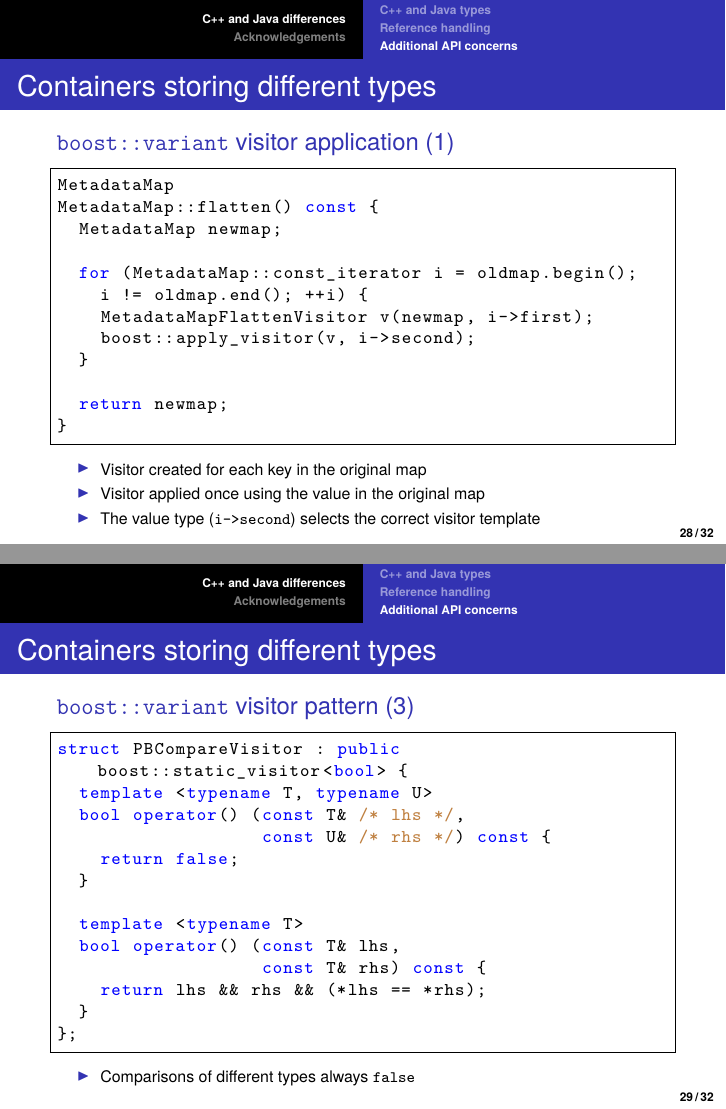
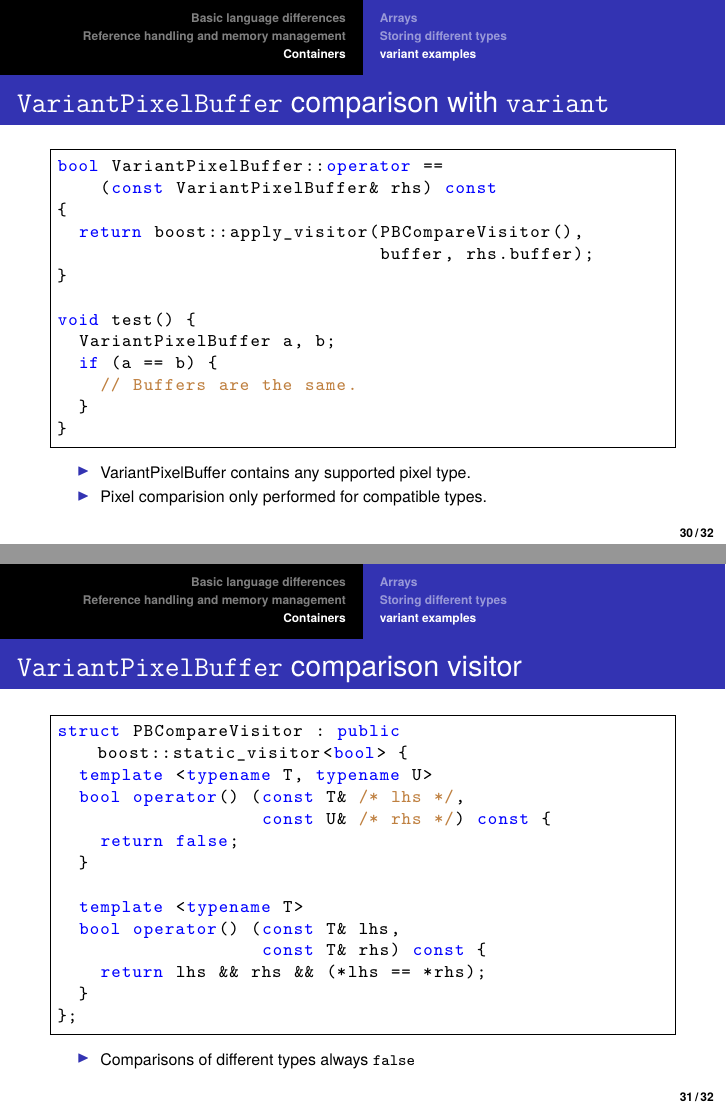
Before and after one commit to simleo/ome-cpp-training, LaTeX slides (cpp-java-differences.tex): pages 28 and 29 of 32 before the commit and pages 30 and 31 of 32 after it, joined at a grey line. Compiled offline with XeLaTeX.

Commit message:
More fixes

```diff
--- a/cpp-java-differences.tex
+++ b/cpp-java-differences.tex
@@ -40,8 +40,8 @@
 \end{description}
 }
 
-\section{C++ and Java differences}
-\subsection{C++ and Java types}
+\section{Basic language differences}
+\subsection{Java types and classes}
 
 \begin{frame}[fragile]
   \frametitle{Java types}
@@ -204,4 +231,6 @@ pl.at(idx) = ...;
 
+\section{Reference handling and memory management}
+\subsection{Pointer problems}
 \begin{frame}[fragile]
   \frametitle{C++ pointers: pitfalls of “dumb” pointers}
 \begin{block}{Automatic allocation of values (stack)}
@@ -441,8 +472,8 @@
   \end{itemize}
 \end{frame}
 
-\subsection{Additional API concerns}
-
+\section{Containers}
+\subsection{Arrays}
 \begin{frame}[fragile]
   \frametitle{Safe array passing: \texttt{std::array} / \texttt{boost::array}}
   \begin{block}{C++ array problems}
@@ -483,6 +514,7 @@ class Image
   \end{block}
 \end{frame}
 
+\subsection{Storing different types}
 \begin{frame}[fragile]
   \frametitle{Containers storing different types}
 \begin{block}{Types with a common base}
@@ -549,5 +581,6 @@ class Image
 \end{block}
 \end{frame}
 
+\subsection{variant examples}
+
 \begin{frame}[fragile]
-  \frametitle{Containers storing different types}
@@ -578,13 +637,12 @@ struct MetadataMapFlattenVisitor : public boost::static_visitor<> {
 \end{frame}
 
 \begin{frame}[fragile]
-  \frametitle{Containers storing different types}
-  \begin{block}{\texttt{boost::variant} visitor pattern (2)}
+  \frametitle{\texttt{MetadataMap} \texttt{boost::variant} visitor pattern (2)}
     \scriptsize
     \begin{lstlisting}[frame=blr]
   // Output a vector value of arbitrary type.
-  template <typename T> void
-  operator() (const std::vector<T>& c) const {
+  template <typename T>
+  void operator() (const std::vector<T>& c) const {
     typename std::vector<T>::size_type idx = 1;
     for (typename std::vector<T>::const_iterator i = c.begin();
          i != c.end(); ++i, ++idx) {
@@ -604,37 +661,34 @@ struct MetadataMapFlattenVisitor : public boost::static_visitor<> {
 \end{frame}
 
 \begin{frame}[fragile]
-  \frametitle{Containers storing different types}
-  \begin{block}{\texttt{boost::variant} visitor application (1)}
-    \scriptsize
-    \begin{lstlisting}
-MetadataMap
-MetadataMap::flatten() const {
-  MetadataMap newmap;
+  \frametitle{\texttt{VariantPixelBuffer} comparison with \texttt{variant}}
+  \scriptsize
+  \begin{lstlisting}
+bool VariantPixelBuffer::operator ==
+    (const VariantPixelBuffer& rhs) const
+{
+  return boost::apply_visitor(PBCompareVisitor(),
+                              buffer, rhs.buffer);
+}
 
-  for (MetadataMap::const_iterator i = oldmap.begin();
-    i != oldmap.end(); ++i) {
-    MetadataMapFlattenVisitor v(newmap, i->first);
-    boost::apply_visitor(v, i->second);
+void test() {
+  VariantPixelBuffer a, b;
+  if (a == b) {
+    // Buffers are the same.
   }
-
-  return newmap;
 }
 \end{lstlisting}
   \begin{itemize}
     \pause
-  \item Visitor created for each key in the original map
-  \item Visitor applied once using the value in the original map
-  \item The value type (\texttt{i->second}) selects the correct visitor template
+  \item VariantPixelBuffer contains any supported pixel type.
+  \item Pixel comparision only performed for compatible types.
   \end{itemize}
-  \end{block}
 \end{frame}
 
 \begin{frame}[fragile]
-  \frametitle{Containers storing different types}
-  \begin{block}{\texttt{boost::variant} visitor pattern (3)}
-    \scriptsize
-    \begin{lstlisting}
+  \frametitle{\texttt{VariantPixelBuffer} comparison visitor}
+  \scriptsize
+  \begin{lstlisting}
 struct PBCompareVisitor : public boost::static_visitor<bool> {
   template <typename T, typename U>
   bool operator() (const T& /* lhs */,
@@ -653,9 +707,5 @@ struct PBCompareVisitor : public boost::static_visitor<bool> {
     \pause
   \item Comparisons of different types always \texttt{false}
   \end{itemize}
-  \end{block}
 \end{frame}
 
-\begin{frame}[fragile]
-  \frametitle{Containers storing different types}
-  \begin{block}{\texttt{boost::variant} visitor application (2)}
@@ -711,6 +712,4 @@ void test() {
-\section*{Acknowledgements}
-
-\frame{
+\begin{frame}[plain]
   \frametitle{Acknowledgements}
   \parbox[t]{0.45\textwidth}{
     \begin{itemize}
```
Also changed, not shown: cpp-java-differences.tex (129 more changed lines).
